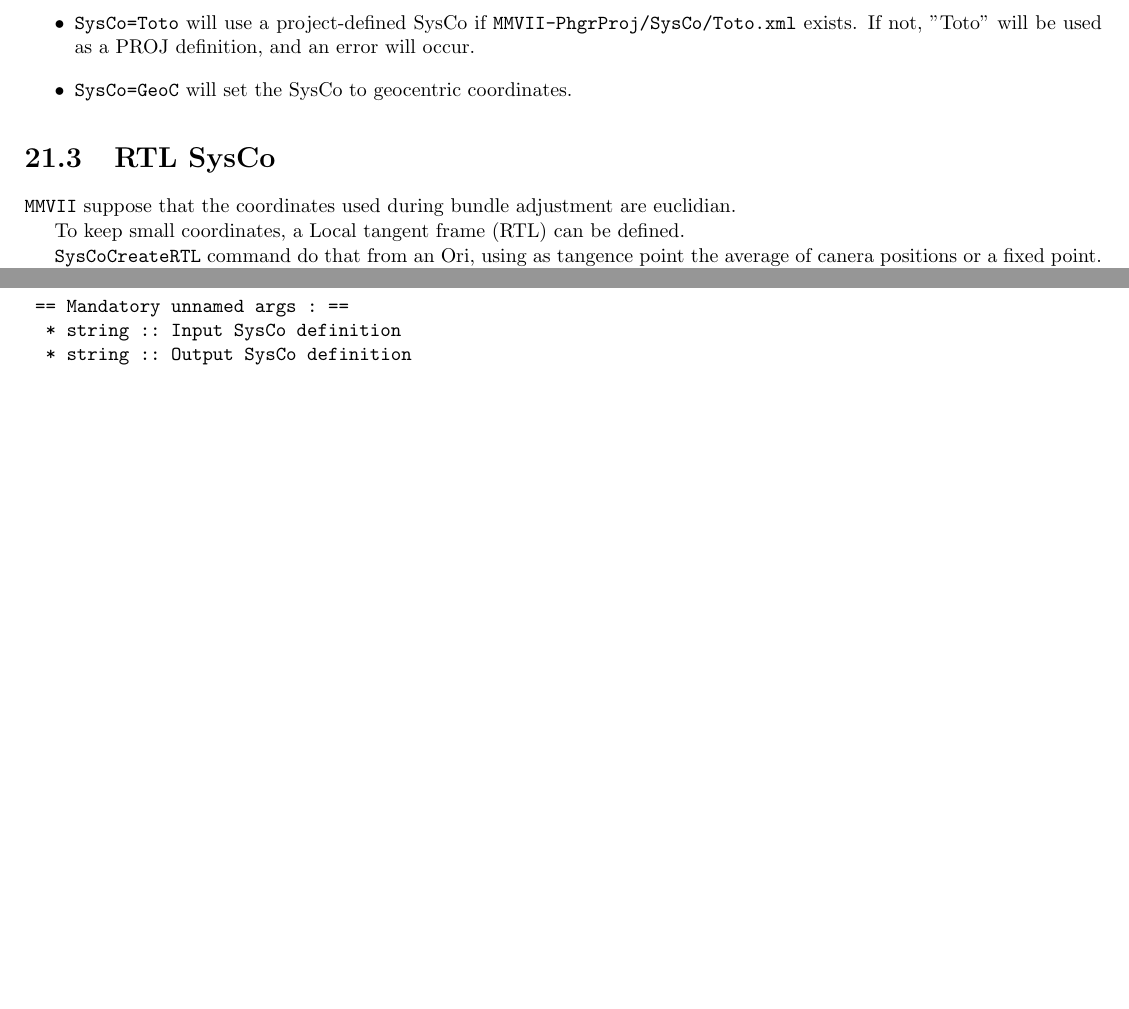
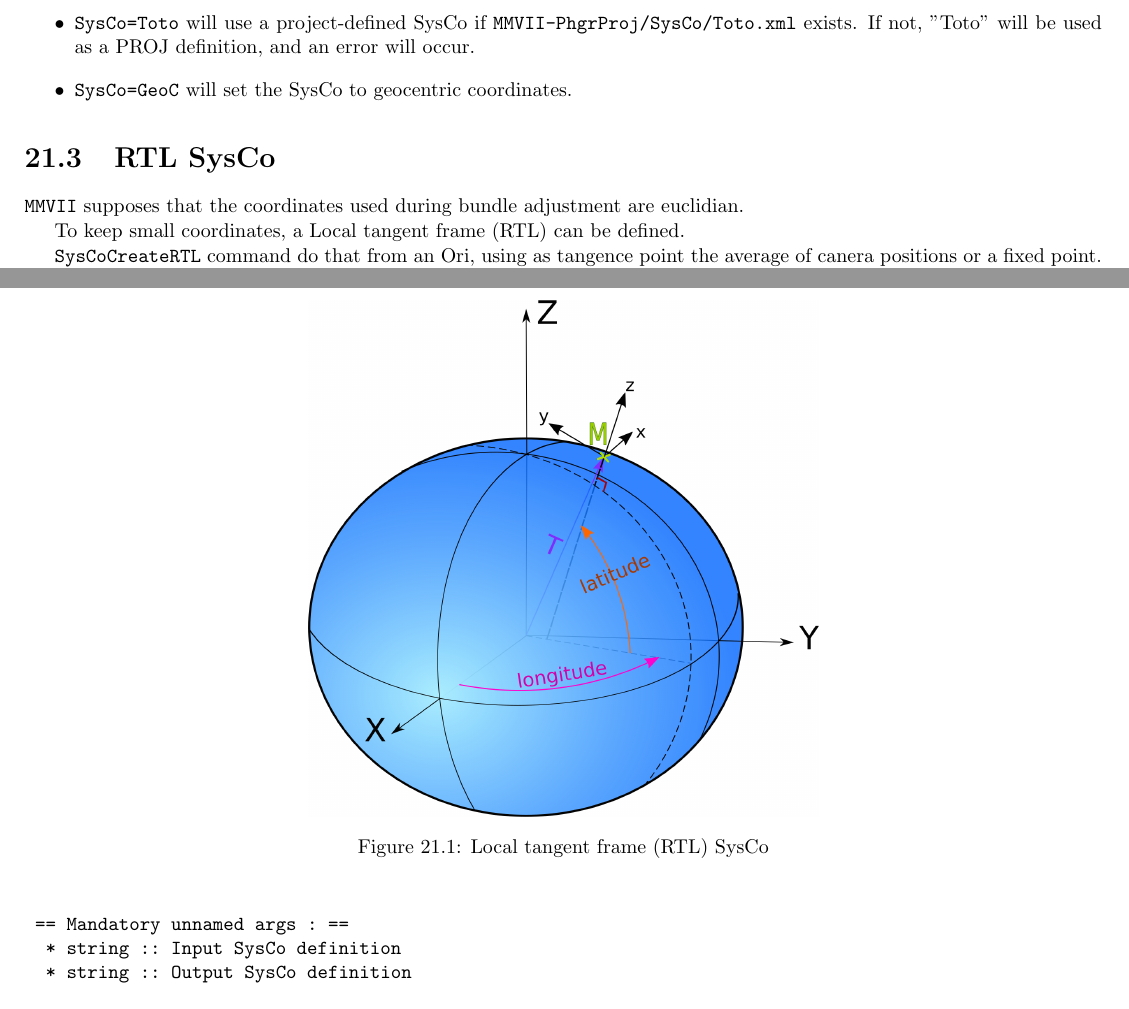
Before and after one commit to micmac-V2/MMVII, a LaTeX thesis (Doc/Doc2007_a5.tex, which reads Doc/CommandReferences/SysCo.tex): two parts of pages 277 and 278 of 329, joined at a grey line, cut so that both start at the same text, the shorter picture padded with empty space. Compiled offline with pdfLaTeX.

Commit message:
Doc: image RTL

```diff
--- a/Doc/CommandReferences/SysCo.tex
+++ b/Doc/CommandReferences/SysCo.tex
@@ -69,7 +69,16 @@ where you give the coordinates in a certain system of the tengance point of the
 
 \section{RTL SysCo}
 \label{SysCoRTL}
-{\tt MMVII} suppose that the coordinates used during bundle adjustment are euclidian.
+
+\begin{figure}[h!]
+\centering
+\includegraphics[width=9cm]{CommandReferences/ImagesComRef/cart_geocentr.png}
+\caption{Local tangent frame (RTL) SysCo}
+\label{fig:RTL}
+\end{figure}
+
+
+{\tt MMVII} supposes that the coordinates used during bundle adjustment are euclidian.
 
 To keep small coordinates, a Local tangent frame (RTL) can be defined.
 
```
Also changed, not shown: Doc/CommandReferences/MeshCommands.tex (+1 -1 lines), Doc/CommandReferences/ImagesComRef/cart_geocentr.png (added), Doc/CommandReferences/ImagesComRef/cart_geocentr.svg (added).
